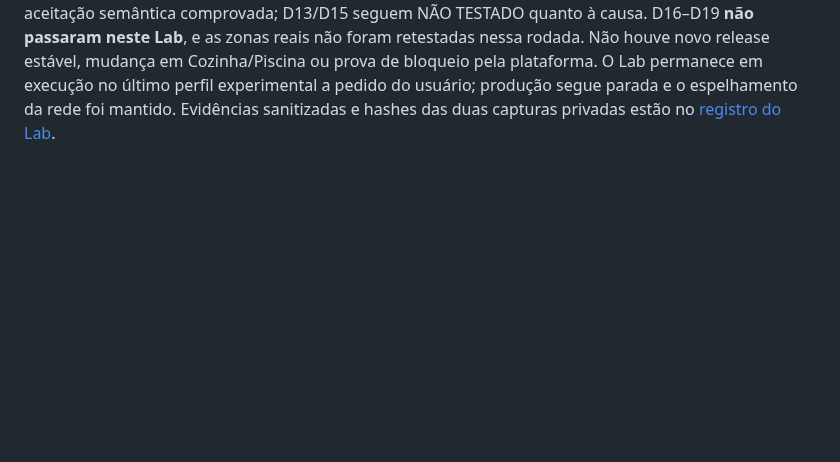
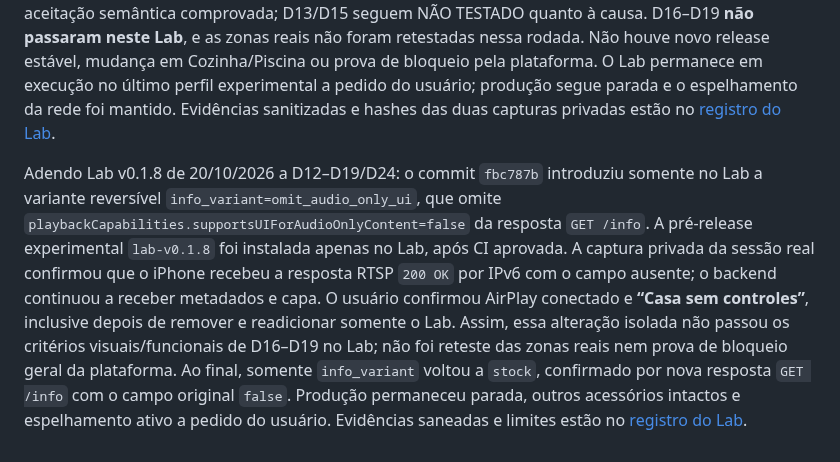
Before and after one commit to aoliveira07/tecnohead-multimidia, a Markdown page: docs/MEDIAREMOTE_D01_D24.md, the part around the change. Drawn GitHub-style; blank space fills up the shorter version.

Commit message:
docs: add Lab 0.1.8 Casa result to D01-D24 matrix

```diff
--- a/docs/MEDIAREMOTE_D01_D24.md
+++ b/docs/MEDIAREMOTE_D01_D24.md
@@ -144,3 +144,20 @@ Cozinha/Piscina ou prova de bloqueio pela plataforma. O Lab permanece em
 execução no último perfil experimental a pedido do usuário; produção segue
 parada e o espelhamento da rede foi mantido. Evidências sanitizadas e hashes
 das duas capturas privadas estão no [registro do Lab](AIRPLAY_TRIAL_LAB.md#ensaio-combinado-v016--ipv6-anúncio-próprio-e-relay-rc).
+
+Adendo Lab v0.1.8 de 20/10/2026 a D12–D19/D24: o commit `fbc787b`
+introduziu somente no Lab a variante reversível
+`info_variant=omit_audio_only_ui`, que omite
+`playbackCapabilities.supportsUIForAudioOnlyContent=false` da resposta
+`GET /info`. A pré-release experimental `lab-v0.1.8` foi instalada apenas
+no Lab, após CI aprovada. A captura privada da sessão real confirmou que
+o iPhone recebeu a resposta RTSP `200 OK` por IPv6 com o campo ausente;
+o backend continuou a receber metadados e capa. O usuário confirmou AirPlay
+conectado e **“Casa sem controles”**, inclusive depois de remover e
+readicionar somente o Lab. Assim, essa alteração isolada não passou os
+critérios visuais/funcionais de D16–D19 no Lab; não foi reteste das zonas
+reais nem prova de bloqueio geral da plataforma. Ao final, somente
+`info_variant` voltou a `stock`, confirmado por nova resposta `GET /info`
+com o campo original `false`. Produção permaneceu parada, outros
+acessórios intactos e espelhamento ativo a pedido do usuário. Evidências
+saneadas e limites estão no [registro do Lab](AIRPLAY_TRIAL_LAB.md#ensaio-lab-018--indicador-de-interface-em-get-info).
```
